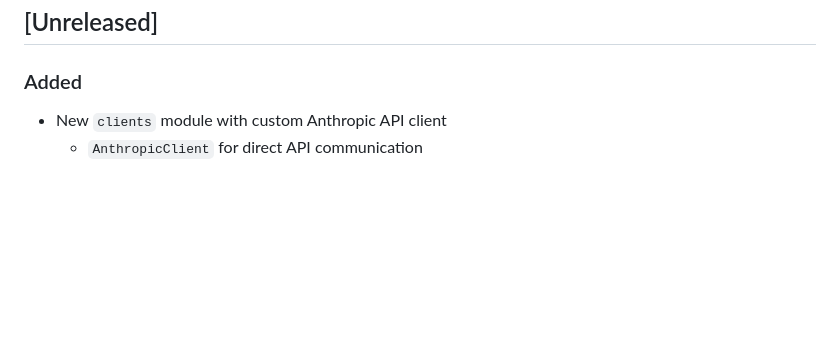
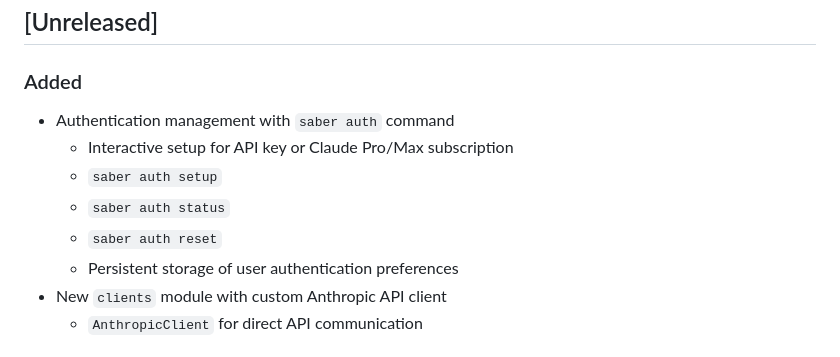
Before and after one commit to SarthakJariwala/sqlsaber, a Markdown page: CHANGELOG.md, the part around the change. GitHub-like rendering; blank space fills up the shorter version.

Commit message:
update changelog

```diff
--- a/CHANGELOG.md
+++ b/CHANGELOG.md
@@ -6,6 +6,12 @@ All notable changes to SQLSaber will be documented in this file.
 
 ### Added
 
+- Authentication management with `saber auth` command
+  - Interactive setup for API key or Claude Pro/Max subscription
+  - `saber auth setup`
+  - `saber auth status`
+  - `saber auth reset`
+  - Persistent storage of user authentication preferences
 - New `clients` module with custom Anthropic API client
   - `AnthropicClient` for direct API communication
 
```
